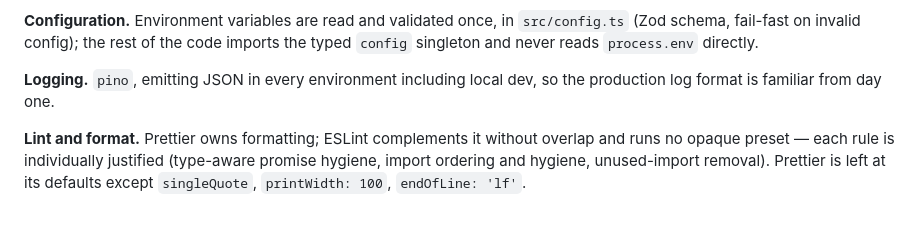
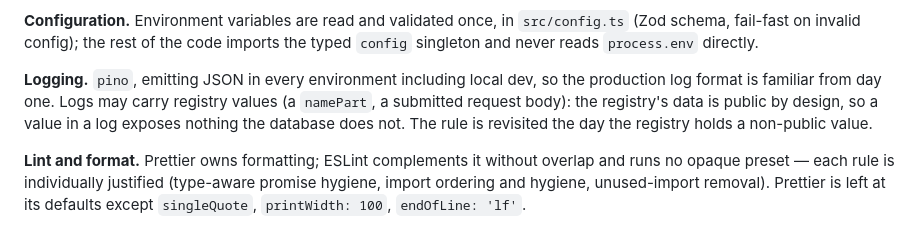
Before and after one commit to enameorg/ename-registry, a Markdown page: docs/ename-internals.md, the part around the change. Drawn GitHub-style.

Commit message:
Record that logs may carry registry values
Several log lines carry a namePart or a submitted request body (number
part collisions, duplicate-name conflicts, idempotency conflicts). State
in ename-internals.md that this is accepted: the registry's data is
public by design, so a value in a log exposes nothing the database does
not. The rule is revisited the day the registry holds a non-public
value.

```diff
--- a/docs/ename-internals.md
+++ b/docs/ename-internals.md
@@ -127,7 +127,7 @@ A request-scoped value the Service layer needs is read from the `ApiContext` by
 
 **Configuration.** Environment variables are read and validated once, in `src/config.ts` (Zod schema, fail-fast on invalid config); the rest of the code imports the typed `config` singleton and never reads `process.env` directly.
 
-**Logging.** `pino`, emitting JSON in every environment including local dev, so the production log format is familiar from day one.
+**Logging.** `pino`, emitting JSON in every environment including local dev, so the production log format is familiar from day one. Logs may carry registry values (a `namePart`, a submitted request body): the registry's data is public by design, so a value in a log exposes nothing the database does not. The rule is revisited the day the registry holds a non-public value.
 
 **Lint and format.** Prettier owns formatting; ESLint complements it without overlap and runs no opaque preset — each rule is individually justified (type-aware promise hygiene, import ordering and hygiene, unused-import removal). Prettier is left at its defaults except `singleQuote`, `printWidth: 100`, `endOfLine: 'lf'`.
 
```
